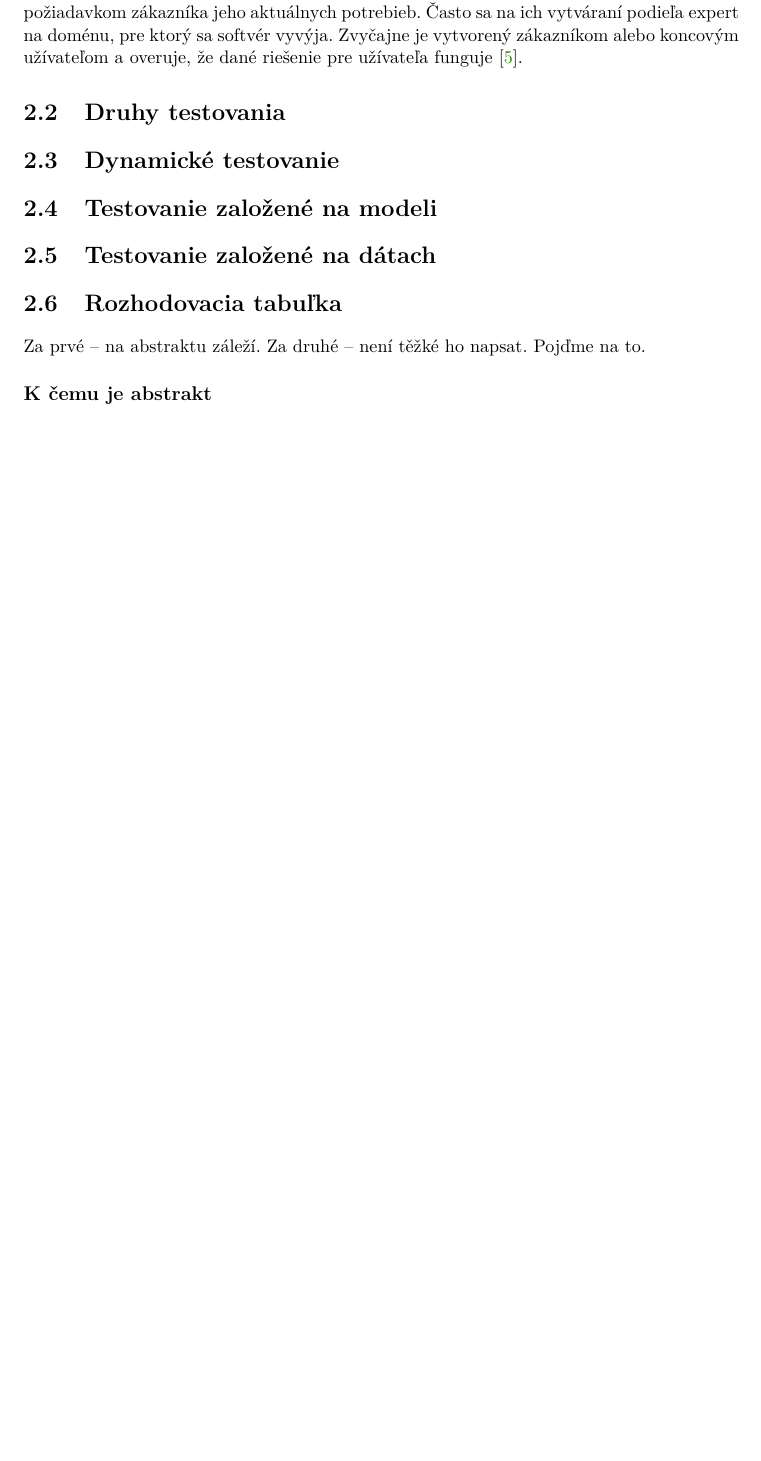
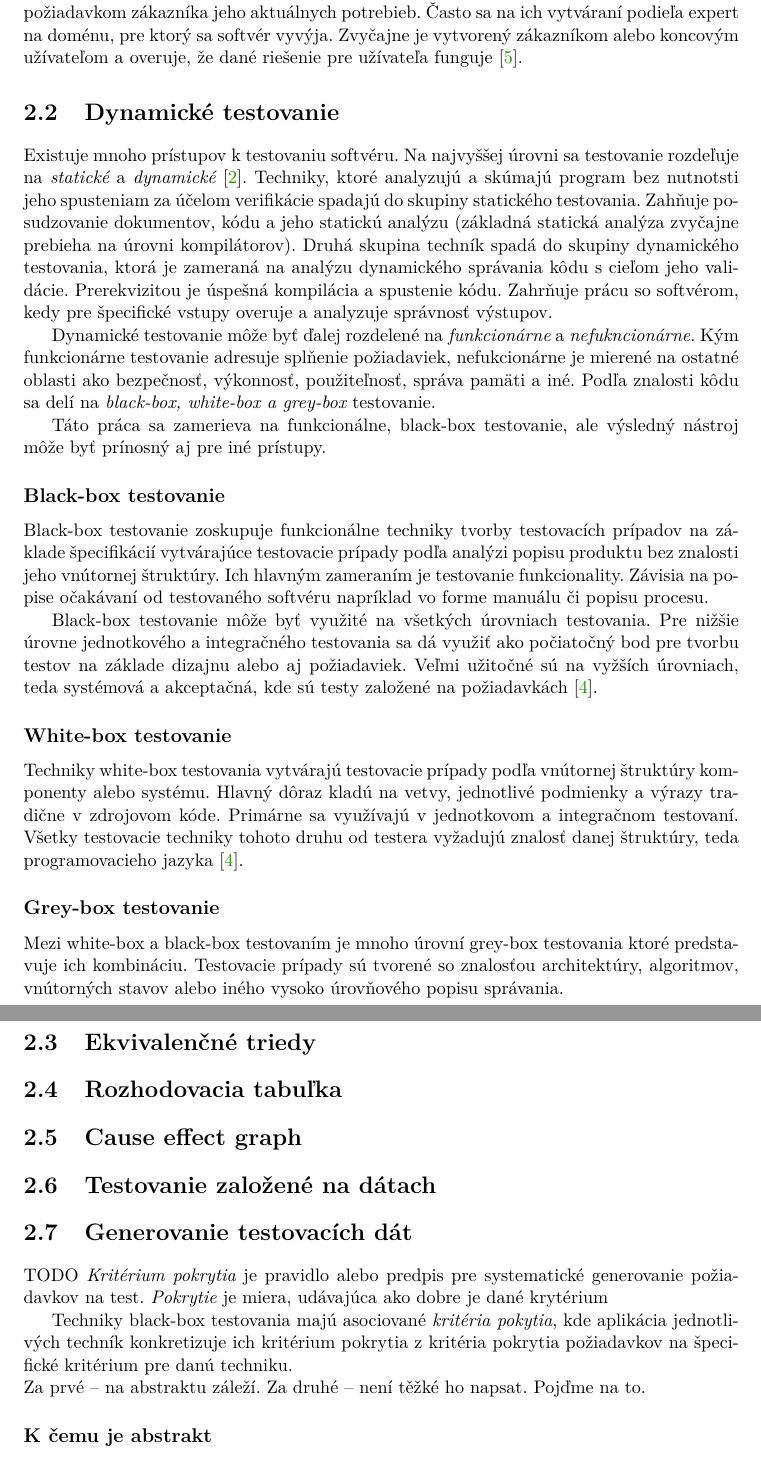
Before and after one commit to dusanzeliar/dp, a LaTeX thesis (asts/projekt.tex, which reads asts/projekt-01-kapitoly-chapters.tex): part of page 8 of 41 before the commit and two parts of pages 8 and 9 of 42 after it, the two joined at a grey line, cut so that both start at the same text, the shorter picture padded with empty space. Compiled offline with pdfLaTeX.

Commit message:
dynamic testing

```diff
--- a/asts/projekt-01-kapitoly-chapters.tex
+++ b/asts/projekt-01-kapitoly-chapters.tex
@@ -40,11 +40,32 @@ Systémové testovanie je zamerané na nájdenie chýb vo vlastnostiach plne int
 \subsection*{Akceptačné testovanie}
 Akceptačné testovanie je proces s účelom overenia softvéru voči počiatočným stanoveným požiadavkom zákazníka jeho aktuálnych potrebieb. Často sa na ich vytváraní podieľa expert na doménu, pre ktorý sa softvér vyvýja. Zvyčajne je vytvorený zákazníkom alebo koncovým užívateľom a overuje, že dané riešenie pre užívateľa funguje \cite{Ast}.
 
-\section{Druhy testovania}
 \section{Dynamické testovanie}
-\section{Testovanie založené na modeli}
+Existuje mnoho prístupov k testovaniu softvéru. Na najvyššej úrovni sa testovanie rozdeľuje na {\it statické} a {\it dynamické} \cite{Ist}. Techniky, ktoré analyzujú a skúmajú program bez nutnotsti jeho spusteniam za účelom verifikácie spadajú do skupiny statického testovania. Zahňuje posudzovanie dokumentov, kódu a jeho statickú analýzu (základná statická analýza zvyčajne prebieha na úrovni kompilátorov). Druhá skupina techník spadá do skupiny dynamického testovania, ktorá je zameraná na analýzu dynamického správania kôdu s cieľom jeho validácie. Prerekvizitou je úspešná kompilácia a spustenie kódu. Zahrňuje prácu so softvérom, kedy pre špecifické vstupy overuje a analyzuje správnosť výstupov.
+
+ Dynamické testovanie môže byť ďalej rozdelené na {\it funkcionárne} a {\it nefukncionárne}. Kým funkcionárne testovanie adresuje splňenie požiadaviek, nefukcionárne je mierené na ostatné oblasti ako bezpečnosť, výkonnosť, použiteľnosť, správa pamäti a iné. Podľa znalosti kôdu sa delí na {\it black-box, white-box a grey-box} testovanie.
+
+  Táto práca sa zamerieva na funkcionálne, black-box testovanie, ale výsledný nástroj môže byť prínosný aj pre iné prístupy.
+
+
+\subsection*{Black-box testovanie}
+Black-box testovanie zoskupuje funkcionálne techniky tvorby testovacích prípadov na základe špecifikácií vytvárajúce testovacie prípady podľa analýzi popisu produktu bez znalosti jeho vnútornej štruktúry. Ich hlavným zameraním je testovanie funkcionality. Závisia na popise očakávaní od testovaného softvéru napríklad vo forme manuálu či popisu procesu.
+
+Black-box testovanie môže byť využité na všetkých úrovniach testovania. Pre nižšie úrovne jednotkového a integračného testovania sa dá využiť ako počiatočný bod pre tvorbu testov na základe dizajnu alebo aj požiadaviek. Veľmi užitočné sú na vyžších úrovniach, teda systémová a akceptačná, kde sú testy založené na požiadavkách  \cite{Gst}.
+
+\subsection*{White-box testovanie}
+Techniky white-box testovania vytvárajú testovacie prípady podľa vnútornej štruktúry komponenty alebo systému. Hlavný dôraz kladú na vetvy, jednotlivé podmienky a výrazy tradične v zdrojovom kóde. Primárne sa využívajú v jednotkovom a integračnom testovaní. Všetky testovacie techniky tohoto druhu od testera vyžadujú znalosť danej štruktúry, teda programovacieho jazyka \cite{Gst}.
+\subsection*{Grey-box testovanie}
+Mezi white-box a black-box testovaním je mnoho úrovní grey-box testovania ktoré predstavuje ich kombináciu. Testovacie prípady sú tvorené so znalosťou architektúry, algoritmov, vnútorných stavov alebo iného vysoko úrovňového popisu správania.
+\section{Ekvivalenčné triedy}
+\section{Rozhodovacia tabuľka}
+\section{Cause effect graph}
 \section{Testovanie založené na dátach}
-\section{Rozhodovacia tabuľka}
+\section{Generovanie testovacích dát}
+{TODO {\it Kritérium pokrytia} je pravidlo alebo predpis pre systematické generovanie požiadavkov na test. {\it Pokrytie} je miera, udávajúca ako dobre je dané krytérium
+
+
+	Techniky black-box testovania majú asociované {\it kritéria pokytia}, kde aplikácia jednotlivých techník konkretizuje ich kritérium pokrytia z kritéria pokrytia požiadavkov na špecifické kritérium pre danú techniku.}
 
 \noindent Za prvé – na abstraktu záleží. Za druhé – není těžké ho napsat. Pojďme na to.
 
```
Also changed, not shown: asts/projekt.pdf.
